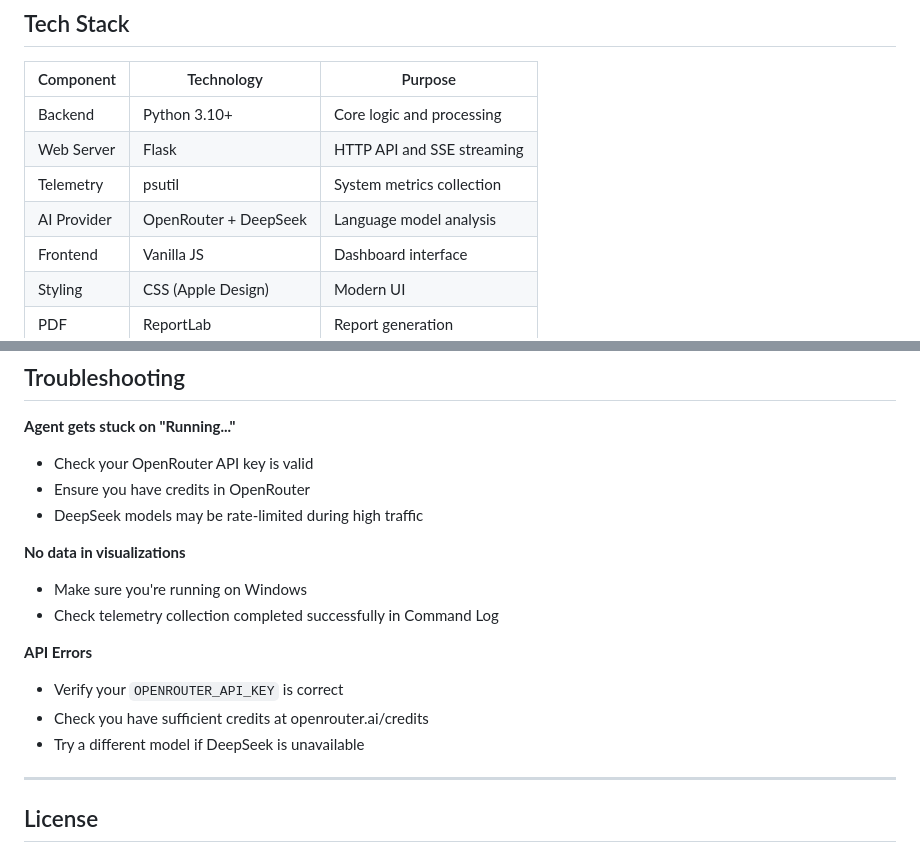
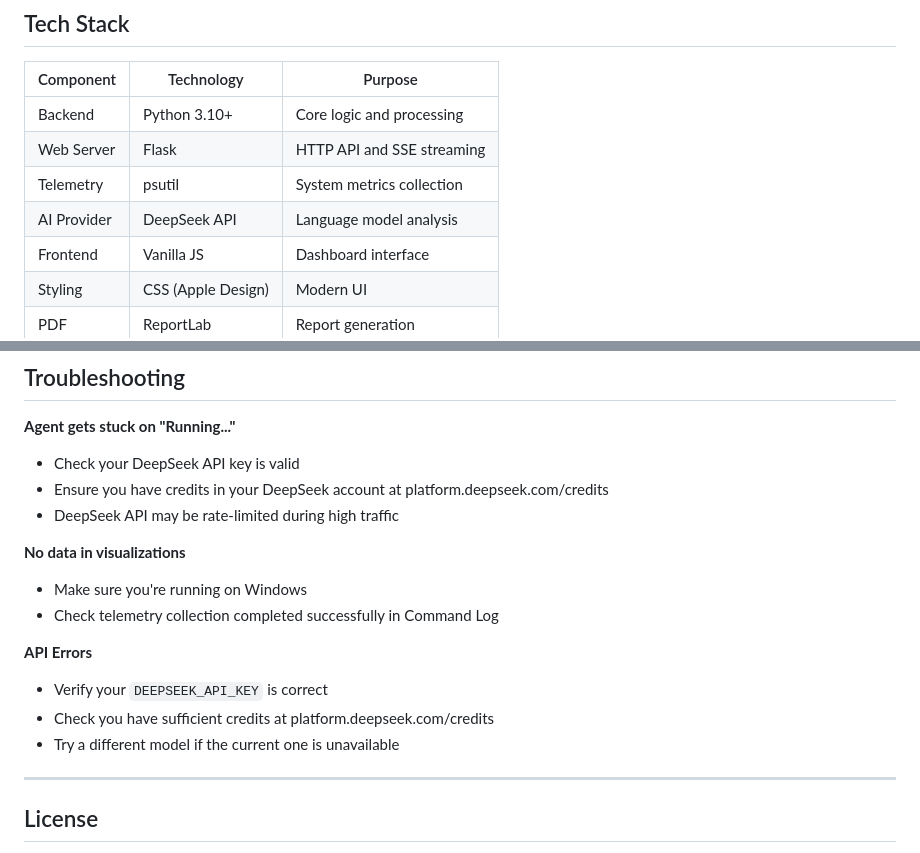
Before and after one commit to ritvikindupuri/Cipher-security, a Markdown page: README.md, 2 parts joined by grey strips. Drawn GitHub-style.

```diff
--- a/README.md
+++ b/README.md
@@ -68,7 +68,7 @@ ReportLab generates professional PDF reports containing system overview, telemet
 | Backend | Python 3.10+ | Core logic and processing |
 | Web Server | Flask | HTTP API and SSE streaming |
 | Telemetry | psutil | System metrics collection |
-| AI Provider | OpenRouter + DeepSeek | Language model analysis |
+| AI Provider | DeepSeek API | Language model analysis |
 | Frontend | Vanilla JS | Dashboard interface |
 | Styling | CSS (Apple Design) | Modern UI |
 | PDF | ReportLab | Report generation |
@@ -221,18 +230,18 @@ The app maps security observations to MITRE ATT&CK tactics:
 ## Troubleshooting
 
 **Agent gets stuck on "Running..."**
-- Check your OpenRouter API key is valid
-- Ensure you have credits in OpenRouter
-- DeepSeek models may be rate-limited during high traffic
+- Check your DeepSeek API key is valid
+- Ensure you have credits in your DeepSeek account at platform.deepseek.com/credits
+- DeepSeek API may be rate-limited during high traffic
 
 **No data in visualizations**
 - Make sure you're running on Windows
 - Check telemetry collection completed successfully in Command Log
 
 **API Errors**
-- Verify your `OPENROUTER_API_KEY` is correct
-- Check you have sufficient credits at openrouter.ai/credits
-- Try a different model if DeepSeek is unavailable
+- Verify your `DEEPSEEK_API_KEY` is correct
+- Check you have sufficient credits at platform.deepseek.com/credits
+- Try a different model if the current one is unavailable
 
 ---
 
```
Also changed, not shown: other parts of README.md (+51 -42 lines).
